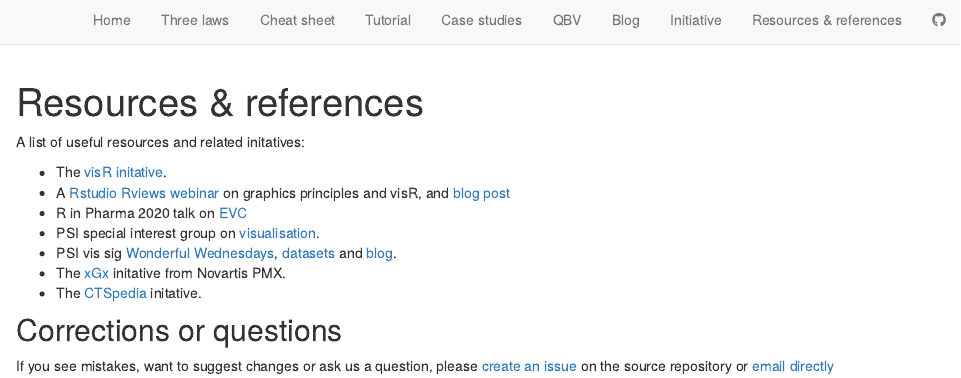
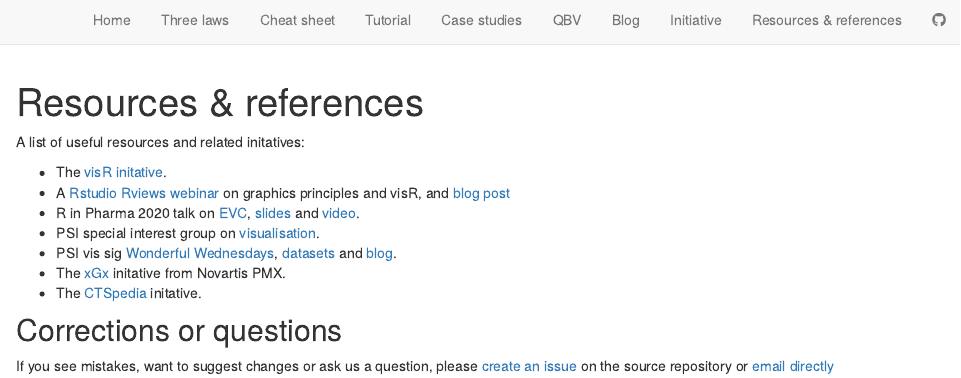
Before and after one commit to GraphicsPrinciples/GraphicsPrinciples.github.io, an R Markdown document (resources.Rmd): the page in a window 1100 px wide, from its top. Rendered offline with R 4.5, knitr and Pandoc, with nearby package versions; drawn as R Markdown's standard HTML page in place of the format the file asks for.

Commit message:
add video of r in pharma

```diff
--- a/resources.Rmd
+++ b/resources.Rmd
@@ -13,7 +13,7 @@ A list of useful resources and related initatives:
 
 * The [visR initative](https://openpharma.github.com/visR).
 * A [Rstudio Rviews webinar](https://resources.rstudio.com/webinars/effective-visualizations-for-data-driven-decisions) on graphics principles and visR, and [blog post](https://blog.rstudio.com/2020/04/16/effective-visualizations-for-credible-data-driven-decision-making/)
-* R in Pharma 2020 talk on [EVC](assets/EVC_Magnusson_RPharma2020.pdf)
+* R in Pharma 2020 talk on [EVC](assets/EVC_Magnusson_RPharma2020.pdf), [slides](assets/EVC_Magnusson_RPharma2020.pdf) and [video](https://www.youtube.com/watch?v=TNMC-Ota29g&list=PLMtxz1fUYA5DSpVzwR7bT37IZqCT4SH5a&index=4).
 * PSI special interest group on [visualisation](https://www.psiweb.org/sigs-special-interest-groups/visualisation).
 * PSI vis sig [Wonderful Wednesdays](https://www.psiweb.org/sigs-special-interest-groups/visualisation/welcome-to-wonderful-wednesdays), [datasets](https://github.com/VIS-SIG/Wonderful-Wednesdays) and [blog](https://vis-sig.github.io/blog/).
 * The [xGx](https://opensource.nibr.com/xgx/) initative from Novartis PMX.
```
Also changed, not shown: resources.html, search.json, 1 other file.
